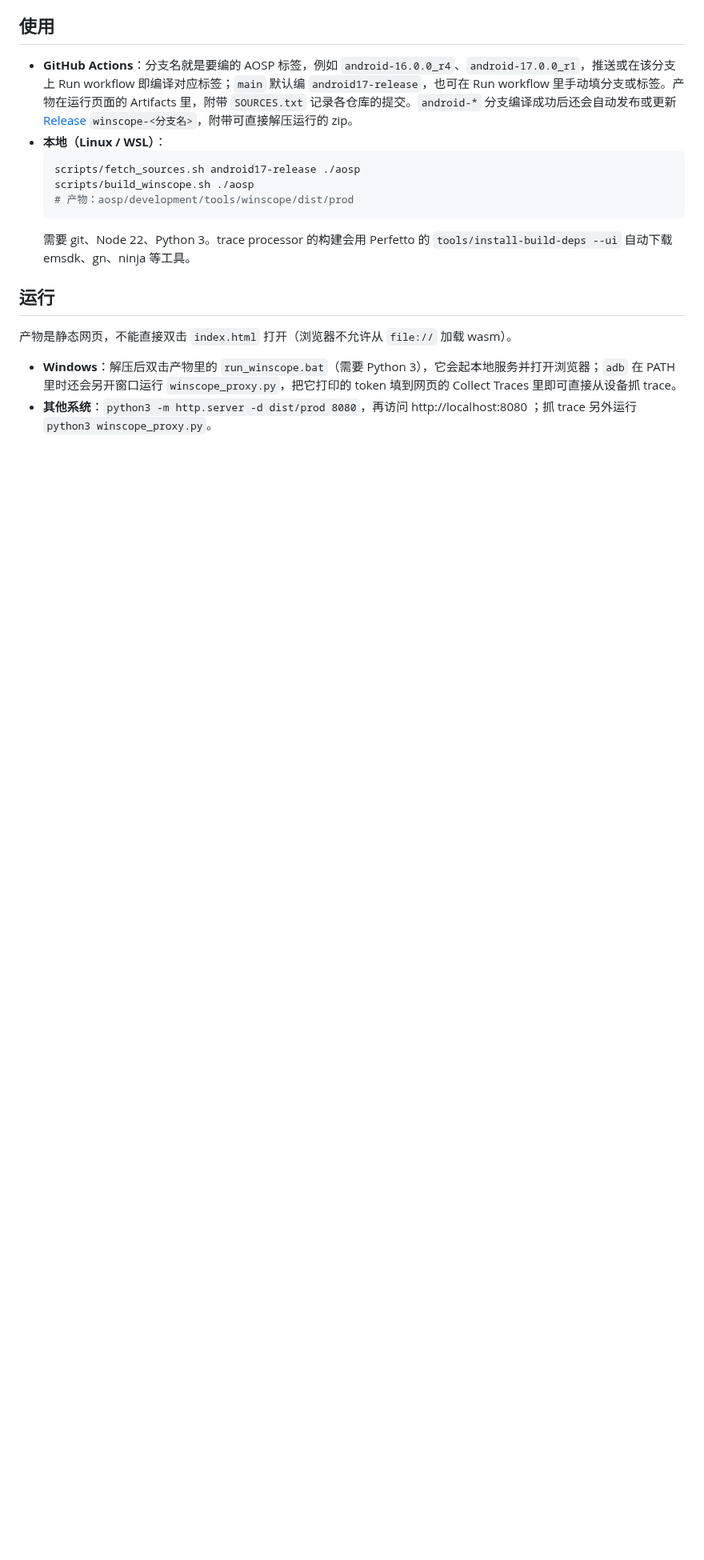
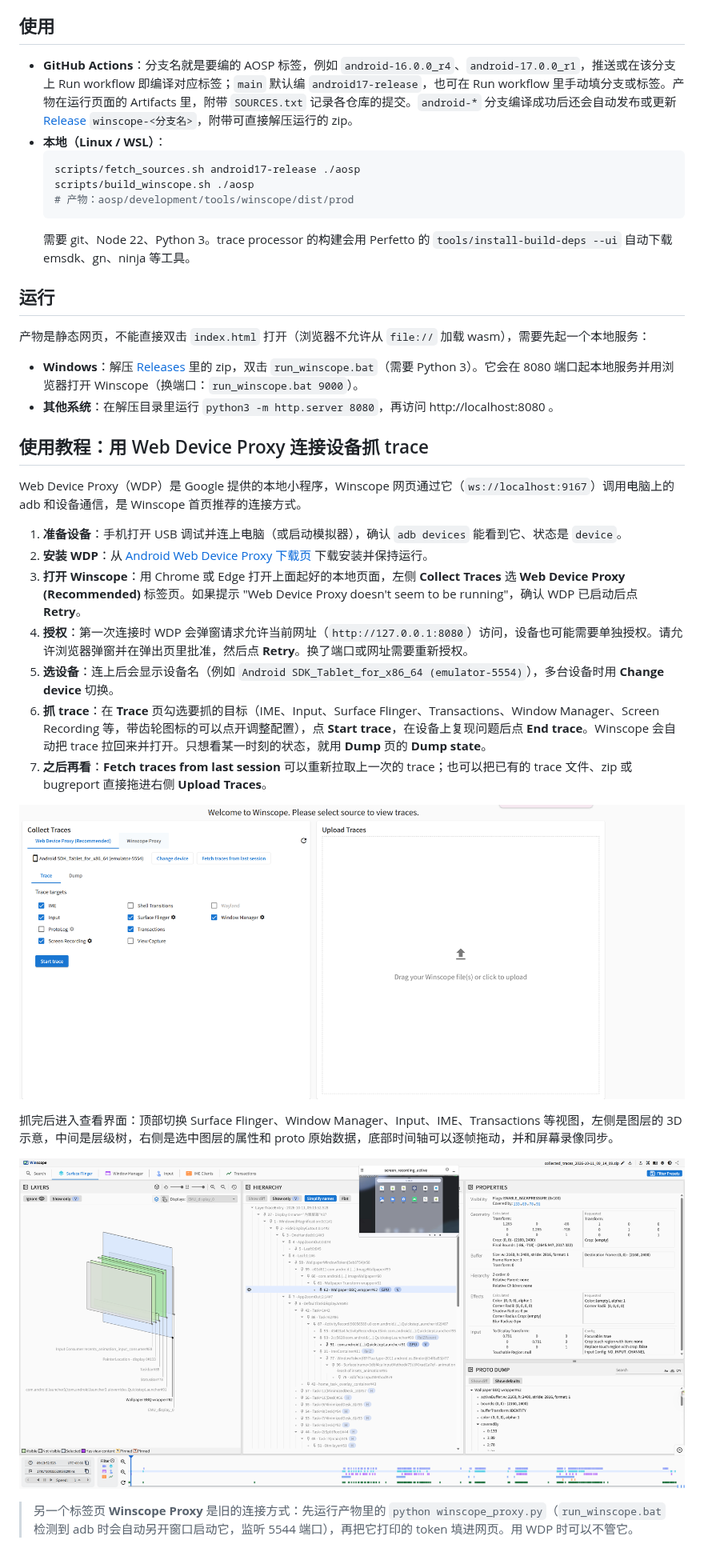
Before and after one commit to cschengliang/winscope-build, a Markdown page: README.md, the part around the change. Shown at 80% size. Rendered like a GitHub page; pictures changed too: docs/images/collect-traces-wdp.png (added), docs/images/surfaceflinger-viewer.png (added); blank space fills up the shorter version.

Commit message:
README: Web Device Proxy usage tutorial with screenshots

```diff
--- a/README.md
+++ b/README.md
@@ -29,7 +29,27 @@ Winscope 按 AOSP 目录结构用相对路径引用其他仓库，`scripts/fetch
 
 ## 运行
 
-产物是静态网页，不能直接双击 `index.html` 打开（浏览器不允许从 `file://` 加载 wasm）。
+产物是静态网页，不能直接双击 `index.html` 打开（浏览器不允许从 `file://` 加载 wasm），需要先起一个本地服务：
 
-- **Windows**：解压后双击产物里的 `run_winscope.bat`（需要 Python 3），它会起本地服务并打开浏览器；`adb` 在 PATH 里时还会另开窗口运行 `winscope_proxy.py`，把它打印的 token 填到网页的 Collect Traces 里即可直接从设备抓 trace。
-- **其他系统**：`python3 -m http.server -d dist/prod 8080`，再访问 http://localhost:8080 ；抓 trace 另外运行 `python3 winscope_proxy.py`。
+- **Windows**：解压 [Releases](https://github.com/cschengliang/winscope-build/releases) 里的 zip，双击 `run_winscope.bat`（需要 Python 3）。它会在 8080 端口起本地服务并用浏览器打开 Winscope（换端口：`run_winscope.bat 9000`）。
+- **其他系统**：在解压目录里运行 `python3 -m http.server 8080`，再访问 http://localhost:8080 。
+
+## 使用教程：用 Web Device Proxy 连接设备抓 trace
+
+Web Device Proxy（WDP）是 Google 提供的本地小程序，Winscope 网页通过它（`ws://localhost:9167`）调用电脑上的 adb 和设备通信，是 Winscope 首页推荐的连接方式。
+
+1. **准备设备**：手机打开 USB 调试并连上电脑（或启动模拟器），确认 `adb devices` 能看到它、状态是 `device`。
+2. **安装 WDP**：从 [Android Web Device Proxy 下载页](https://tools.google.com/dlpage/android_web_device_proxy) 下载安装并保持运行。
+3. **打开 Winscope**：用 Chrome 或 Edge 打开上面起好的本地页面，左侧 **Collect Traces** 选 **Web Device Proxy (Recommended)** 标签页。如果提示 "Web Device Proxy doesn't seem to be running"，确认 WDP 已启动后点 **Retry**。
+4. **授权**：第一次连接时 WDP 会弹窗请求允许当前网址（`http://127.0.0.1:8080`）访问，设备也可能需要单独授权。请允许浏览器弹窗并在弹出页里批准，然后点 **Retry**。换了端口或网址需要重新授权。
+5. **选设备**：连上后会显示设备名（例如 `Android SDK_Tablet_for_x86_64 (emulator-5554)`），多台设备时用 **Change device** 切换。
+6. **抓 trace**：在 **Trace** 页勾选要抓的目标（IME、Input、Surface Flinger、Transactions、Window Manager、Screen Recording 等，带齿轮图标的可以点开调整配置），点 **Start trace**，在设备上复现问题后点 **End trace**。Winscope 会自动把 trace 拉回来并打开。只想看某一时刻的状态，就用 **Dump** 页的 **Dump state**。
+7. **之后再看**：**Fetch traces from last session** 可以重新拉取上一次的 trace；也可以把已有的 trace 文件、zip 或 bugreport 直接拖进右侧 **Upload Traces**。
+
+![Collect Traces：通过 Web Device Proxy 连接模拟器并选择 trace 目标](docs/images/collect-traces-wdp.png)
+
+抓完后进入查看界面：顶部切换 Surface Flinger、Window Manager、Input、IME、Transactions 等视图，左侧是图层的 3D 示意，中间是层级树，右侧是选中图层的属性和 proto 原始数据，底部时间轴可以逐帧拖动，并和屏幕录像同步。
+
+![查看 Surface Flinger trace：图层 3D 视图、层级树、属性面板和时间轴](docs/images/surfaceflinger-viewer.png)
+
+> 另一个标签页 **Winscope Proxy** 是旧的连接方式：先运行产物里的 `python winscope_proxy.py`（`run_winscope.bat` 检测到 adb 时会自动另开窗口启动它，监听 5544 端口），再把它打印的 token 填进网页。用 WDP 时可以不管它。
```
